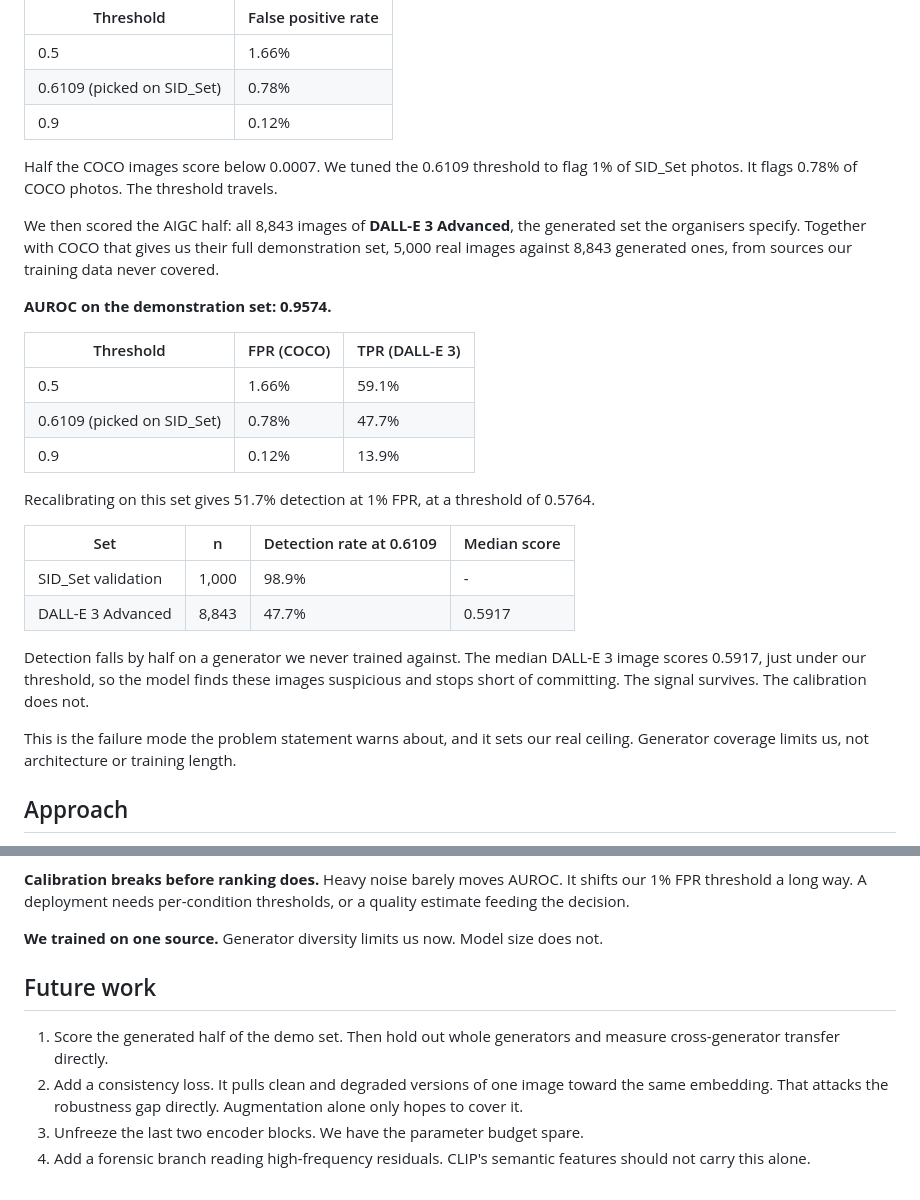
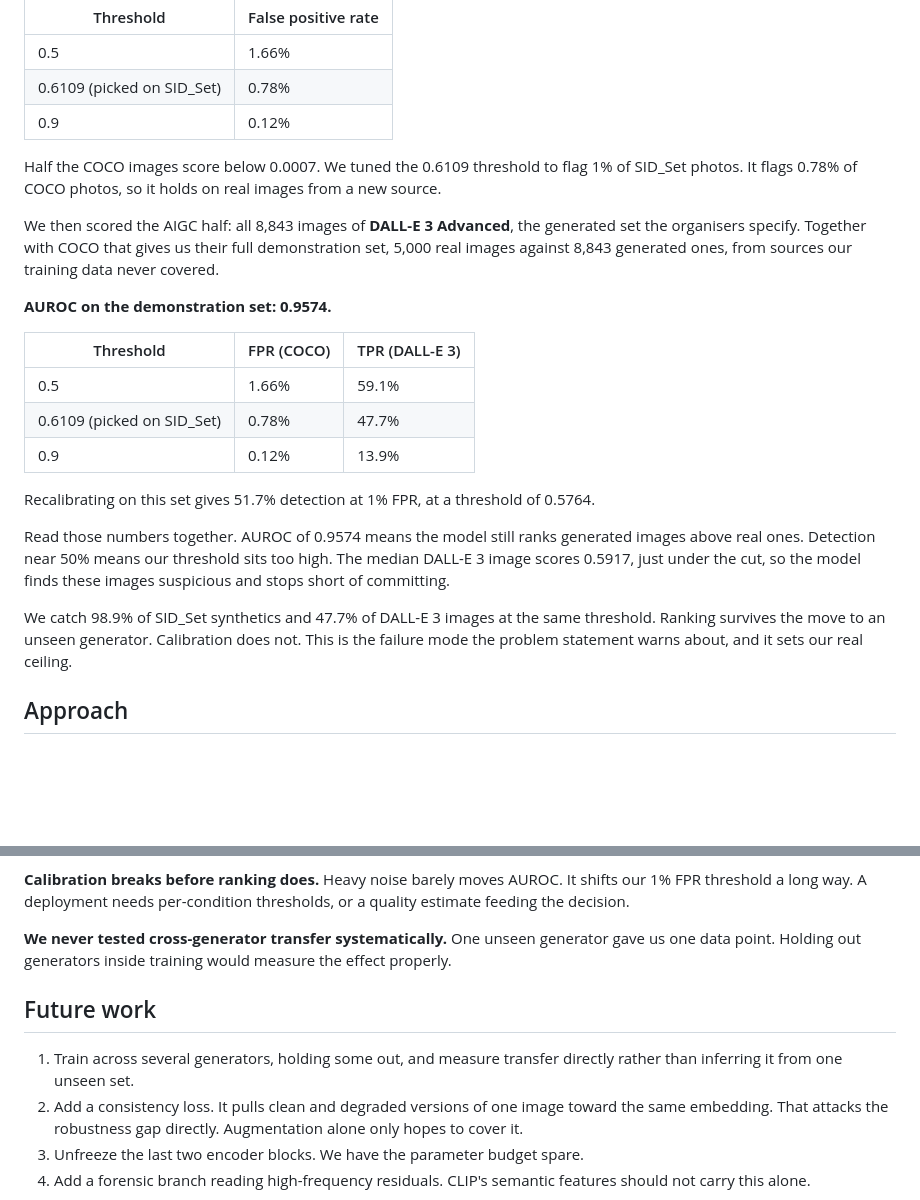
Before and after one commit to irtan-cell/ByteMe, a Markdown page: README.md, 2 parts joined by grey strips. Drawn GitHub-style; blank space fills up the shorter version.

Commit message:
Fold demo set results into the README
Removes the duplicate DALL-E table, corrects the threshold claim in the COCO
section, and updates limitations and future work now that the generated half
is scored.

```diff
--- a/README.md
+++ b/README.md
@@ -50,7 +50,8 @@ val2017 photos. It saw nothing like them during training.
 | 0.9 | 0.12% |
 
 Half the COCO images score below 0.0007. We tuned the 0.6109 threshold to flag
-1% of SID_Set photos. It flags 0.78% of COCO photos. The threshold travels.
+1% of SID_Set photos. It flags 0.78% of COCO photos, so it holds on real images
+from a new source.
 
 We then scored the AIGC half: all 8,843 images of **DALL-E 3 Advanced**, the
 generated set the organisers specify. Together with COCO that gives us their
@@ -68,19 +69,15 @@ sources our training data never covered.
 Recalibrating on this set gives 51.7% detection at 1% FPR, at a threshold of
 0.5764.
 
-| Set | n | Detection rate at 0.6109 | Median score |
-|---|---|---|---|
-| SID_Set validation | 1,000 | 98.9% | - |
-| DALL-E 3 Advanced | 8,843 | 47.7% | 0.5917 |
+Read those numbers together. AUROC of 0.9574 means the model still ranks
+generated images above real ones. Detection near 50% means our threshold sits
+too high. The median DALL-E 3 image scores 0.5917, just under the cut, so the
+model finds these images suspicious and stops short of committing.
 
-Detection falls by half on a generator we never trained against. The median
-DALL-E 3 image scores 0.5917, just under our threshold, so the model finds
-these images suspicious and stops short of committing. The signal survives.
-The calibration does not.
-
-This is the failure mode the problem statement warns about, and it sets our
-real ceiling. Generator coverage limits us, not architecture or training
-length.
+We catch 98.9% of SID_Set synthetics and 47.7% of DALL-E 3 images at the same
+threshold. Ranking survives the move to an unseen generator. Calibration does
+not. This is the failure mode the problem statement warns about, and it sets
+our real ceiling.
 
 ## Approach
 
@@ -215,13 +212,14 @@ this model decides.
 shifts our 1% FPR threshold a long way. A deployment needs per-condition
 thresholds, or a quality estimate feeding the decision.
 
-**We trained on one source.** Generator diversity limits us now. Model size
-does not.
+**We never tested cross-generator transfer systematically.** One unseen
+generator gave us one data point. Holding out generators inside training would
+measure the effect properly.
 
 ## Future work
 
-1. Score the generated half of the demo set. Then hold out whole generators and
-   measure cross-generator transfer directly.
+1. Train across several generators, holding some out, and measure transfer
+   directly rather than inferring it from one unseen set.
 2. Add a consistency loss. It pulls clean and degraded versions of one image
    toward the same embedding. That attacks the robustness gap directly.
    Augmentation alone only hopes to cover it.
```
